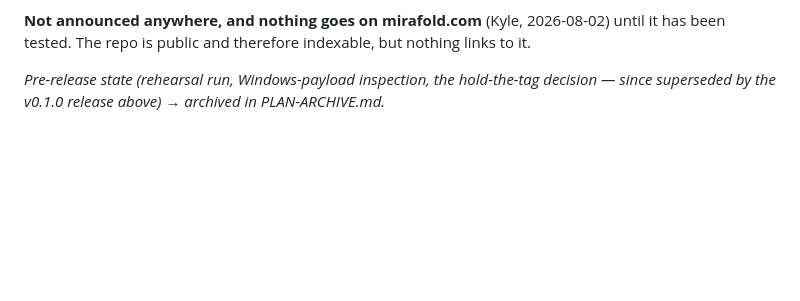
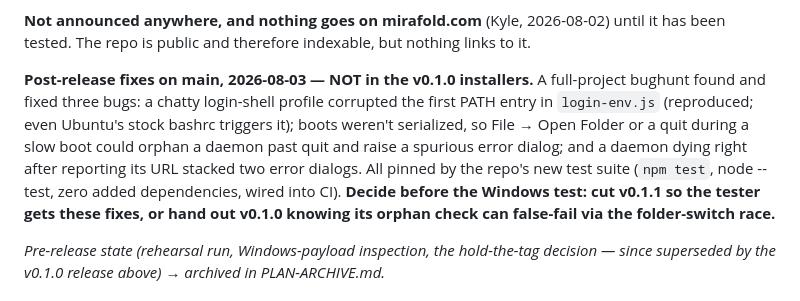
Before and after one commit to mirafold/mirafold-desktop, a Markdown page: PLAN.md, the part around the change. GitHub-like rendering; blank space fills up the shorter version.

Commit message:
plan: record post-release fixes; v0.1.1-before-Windows-test decision pending
Co-Authored-By: Claude Fable 5 <noreply@anthropic.com>

```diff
--- a/PLAN.md
+++ b/PLAN.md
@@ -38,6 +38,17 @@ no way to hand anyone the file.
 **Not announced anywhere, and nothing goes on mirafold.com** (Kyle,
 2026-08-02) until it has been tested. The repo is public and therefore
 indexable, but nothing links to it.
+
+**Post-release fixes on main, 2026-08-03 — NOT in the v0.1.0 installers.** A
+full-project bughunt found and fixed three bugs: a chatty login-shell profile
+corrupted the first PATH entry in `login-env.js` (reproduced; even Ubuntu's
+stock bashrc triggers it); boots weren't serialized, so File → Open Folder or
+a quit during a slow boot could orphan a daemon past quit and raise a spurious
+error dialog; and a daemon dying right after reporting its URL stacked two
+error dialogs. All pinned by the repo's new test suite (`npm test`, node
+--test, zero added dependencies, wired into CI). **Decide before the Windows
+test: cut v0.1.1 so the tester gets these fixes, or hand out v0.1.0 knowing
+its orphan check can false-fail via the folder-switch race.**
 
 *Pre-release state (rehearsal run, Windows-payload inspection, the
 hold-the-tag decision — since superseded by the v0.1.0 release above) →
```
